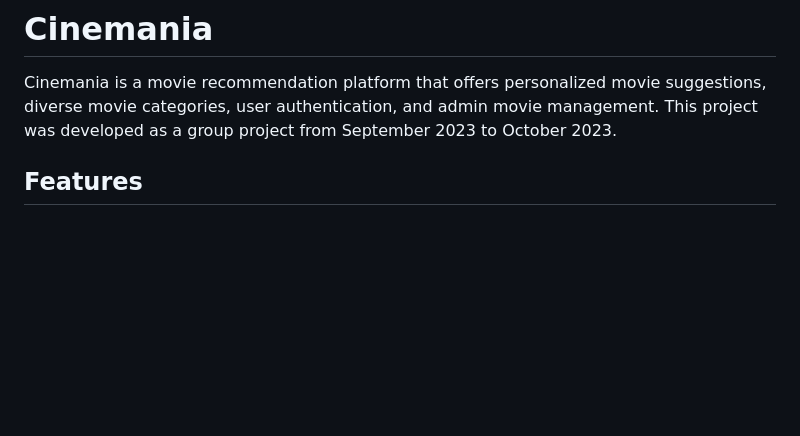
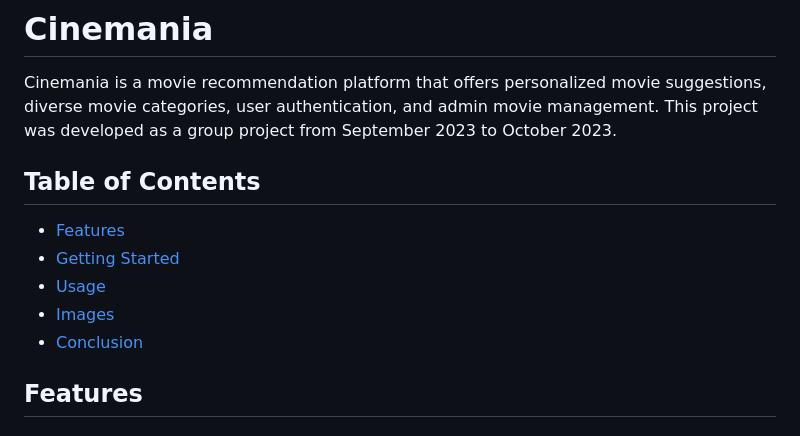
Before and after one commit to Rebel9829/Cinemania, a Markdown page: README.md, the part around the change. Rendered like a GitHub page; blank space fills up the shorter version.

```diff
--- a/README.md
+++ b/README.md
@@ -1,6 +1,14 @@
 # Cinemania
 
 Cinemania is a movie recommendation platform that offers personalized movie suggestions, diverse movie categories, user authentication, and admin movie management. This project was developed as a group project from September 2023 to October 2023.
+
+## Table of Contents
+
+- [Features](#features)
+- [Getting Started](#getting-started)
+- [Usage](#usage)
+- [Images](#images)
+- [Conclusion](#conclusion)
 
 ## Features
 
```
